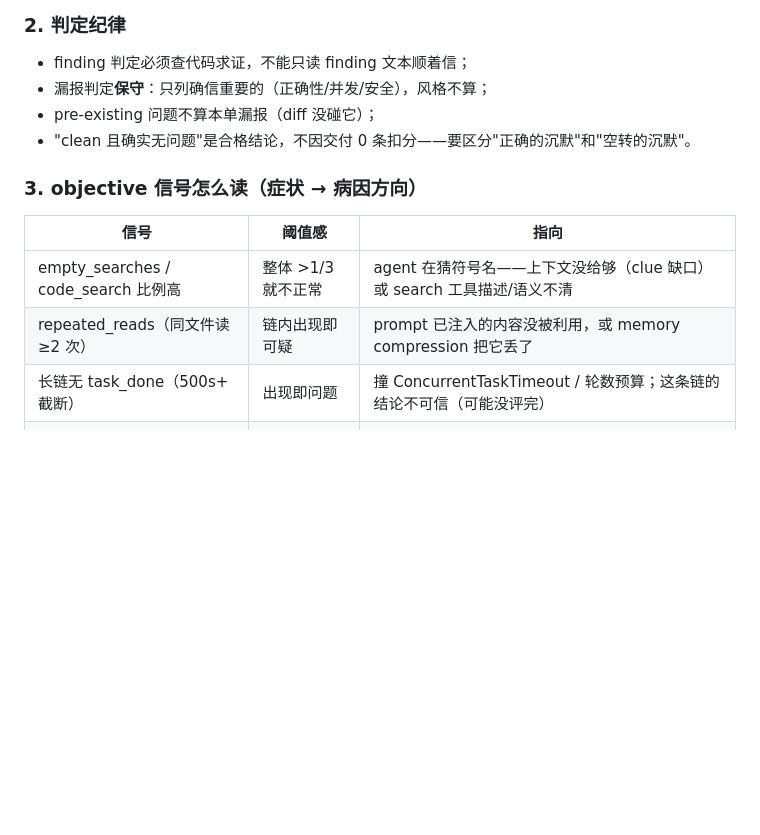
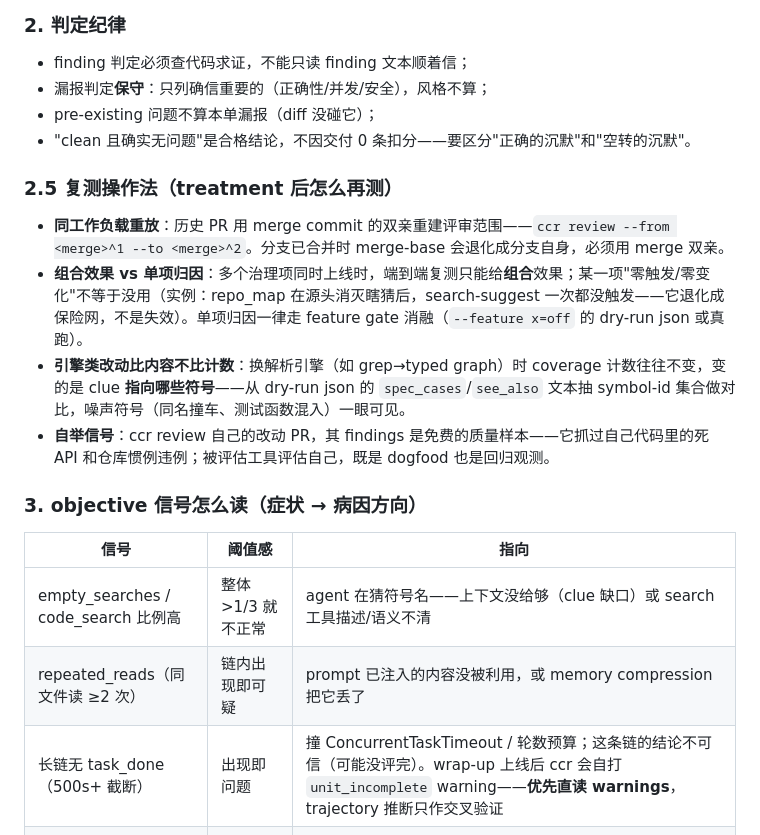
Before and after one commit to qiankunli/case-code-review, a Markdown page: eval/README.md, the part around the change. GitHub-like rendering; blank space fills up the shorter version.

Commit message:
docs(eval): retest playbook + unit_incomplete signal update
Capture the operational lessons from the first treatment cycle so the
next eval round replays them instead of rediscovering:

- Retest playbook (new §2.5): replay merged PRs via merge-parent
  ranges (merge-base degenerates once the branch is merged); combined
  vs per-treatment attribution — zero-trigger of one treatment is not
  ineffectiveness when another removed its inputs (search-suggest
  never fired because repo_map killed guessing at the source), so
  per-item attribution always goes through feature-gate ablation;
  engine-swap changes compare clue CONTENT (symbol-id sets extracted
  from dry-run json) rather than coverage counts; the tool reviewing
  its own PRs is a free quality sample (it caught dead API and a
  repo-convention violation in its own changes).
- Signal table: chains without task_done are now directly readable as
  unit_incomplete warnings (post wrap-up) — prefer warnings, keep
  trajectory inference as cross-check.

```diff
--- a/eval/README.md
+++ b/eval/README.md
@@ -43,13 +43,20 @@
 - pre-existing 问题不算本单漏报（diff 没碰它）；
 - "clean 且确实无问题"是合格结论，不因交付 0 条扣分——要区分"正确的沉默"和"空转的沉默"。
 
+### 2.5 复测操作法（treatment 后怎么再测）
+
+- **同工作负载重放**：历史 PR 用 merge commit 的双亲重建评审范围——`ccr review --from <merge>^1 --to <merge>^2`。分支已合并时 merge-base 会退化成分支自身，必须用 merge 双亲。
+- **组合效果 vs 单项归因**：多个治理项同时上线时，端到端复测只能给**组合**效果；某一项"零触发/零变化"不等于没用（实例：repo_map 在源头消灭瞎猜后，search-suggest 一次都没触发——它退化成保险网，不是失效）。单项归因一律走 feature gate 消融（`--feature x=off` 的 dry-run json 或真跑）。
+- **引擎类改动比内容不比计数**：换解析引擎（如 grep→typed graph）时 coverage 计数往往不变，变的是 clue **指向哪些符号**——从 dry-run json 的 `spec_cases`/`see_also` 文本抽 symbol-id 集合做对比，噪声符号（同名撞车、测试函数混入）一眼可见。
+- **自举信号**：ccr review 自己的改动 PR，其 findings 是免费的质量样本——它抓过自己代码里的死 API 和仓库惯例违例；被评估工具评估自己，既是 dogfood 也是回归观测。
+
 ### 3. objective 信号怎么读（症状 → 病因方向）
 
 | 信号 | 阈值感 | 指向 |
 |---|---|---|
 | empty_searches / code_search 比例高 | 整体 >1/3 就不正常 | agent 在猜符号名——上下文没给够（clue 缺口）或 search 工具描述/语义不清 |
 | repeated_reads（同文件读 ≥2 次） | 链内出现即可疑 | prompt 已注入的内容没被利用，或 memory compression 把它丢了 |
-| 长链无 task_done（500s+ 截断） | 出现即问题 | 撞 ConcurrentTaskTimeout / 轮数预算；这条链的结论不可信（可能没评完） |
+| 长链无 task_done（500s+ 截断） | 出现即问题 | 撞 ConcurrentTaskTimeout / 轮数预算；这条链的结论不可信（可能没评完）。wrap-up 上线后 ccr 会自打 `unit_incomplete` warning——**优先直读 warnings**，trajectory 推断只作交叉验证 |
 | 琐碎链（≤2 tools 直接 task_done） | 数量多则粒度问题 | unit 切得过细，或该 unit 本不值得独立 loop（成本 ≈ 一次全托确认） |
 | 产 comment 链占比 | 参考值见基线 | 绝大部分 loop 花在"确认无问题"上——保障价值 vs 成本的权衡入口 |
 
```
